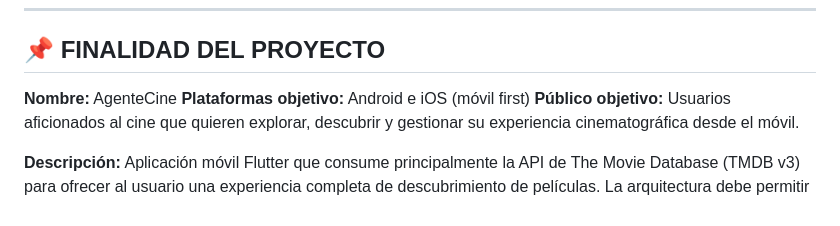
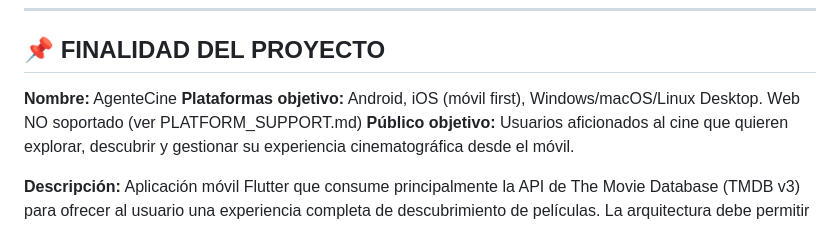
Before and after one commit to sanvelasaez/agente_cine, a Markdown page: CLAUDE.md, the part around the change. Drawn GitHub-style.

```diff
--- a/CLAUDE.md
+++ b/CLAUDE.md
@@ -9,7 +9,7 @@
 ## 📌 FINALIDAD DEL PROYECTO
 
 **Nombre:** AgenteCine
-**Plataformas objetivo:** Android e iOS (móvil first)
+**Plataformas objetivo:** Android, iOS (móvil first), Windows/macOS/Linux Desktop. Web NO soportado (ver PLATFORM_SUPPORT.md)
 **Público objetivo:** Usuarios aficionados al cine que quieren explorar, descubrir y gestionar su experiencia cinematográfica desde el móvil.
 
 **Descripción:**
```
Also changed, not shown: PLATFORM_SUPPORT.md (added, +46 -0 lines).
